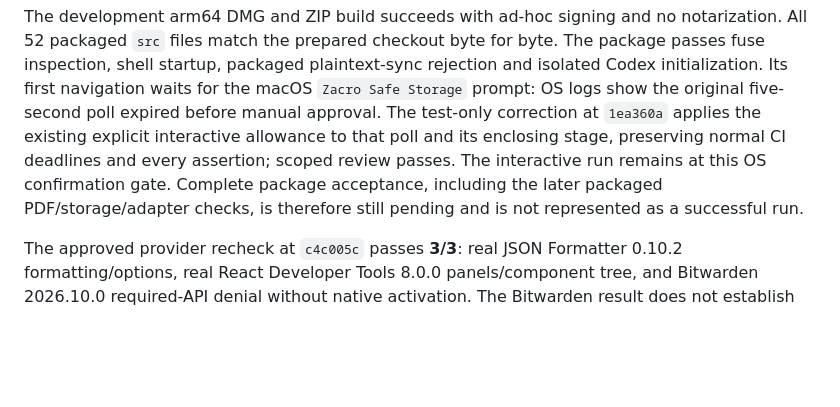
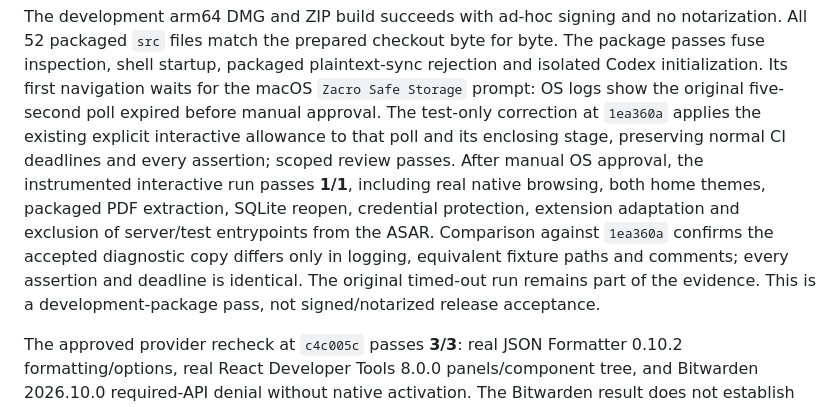
Before and after one commit to Zacro-Technologies/zacro_browser, a Markdown page: docs/EXTENSIONS-SYNC-VALIDATION.md, the part around the change. Rendered like a GitHub page; blank space fills up the shorter version.

Commit message:
Record successful packaged acceptance after OS approval

```diff
--- a/docs/EXTENSIONS-SYNC-VALIDATION.md
+++ b/docs/EXTENSIONS-SYNC-VALIDATION.md
@@ -86,9 +86,14 @@ macOS `Zacro Safe Storage` prompt: OS logs show the original five-second poll
 expired before manual approval. The test-only correction at `1ea360a` applies
 the existing explicit interactive allowance to that poll and its enclosing
 stage, preserving normal CI deadlines and every assertion; scoped review passes.
-The interactive run remains at this OS confirmation gate. Complete package
-acceptance, including the later packaged PDF/storage/adapter checks, is therefore
-still pending and is not represented as a successful run.
+After manual OS approval, the instrumented interactive run passes **1/1**,
+including real native browsing, both home themes, packaged PDF extraction,
+SQLite reopen, credential protection, extension adaptation and exclusion of
+server/test entrypoints from the ASAR. Comparison against `1ea360a` confirms
+the accepted diagnostic copy differs only in logging, equivalent fixture paths
+and comments; every assertion and deadline is identical. The original timed-out
+run remains part of the evidence. This is a development-package pass, not
+signed/notarized release acceptance.
 
 The approved provider recheck at `c4c005c` passes **3/3**: real JSON Formatter
 0.10.2 formatting/options, real React Developer Tools 8.0.0 panels/component
```
